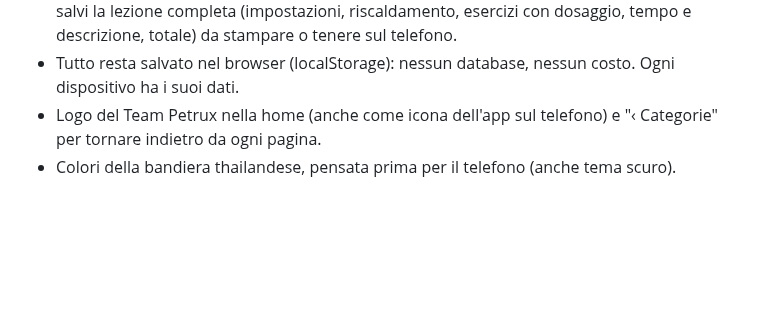
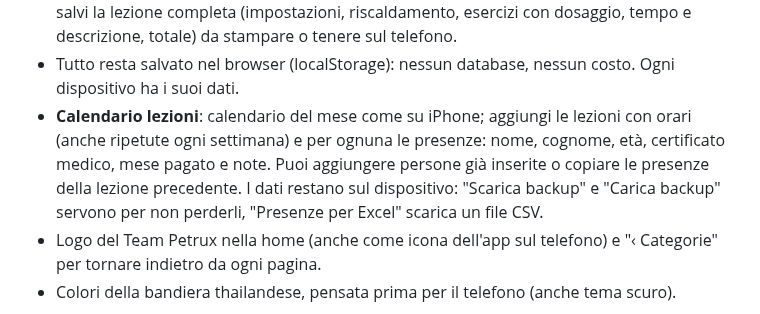
Before and after one commit to matteopetrucci91/TeamPetrux, a Markdown page: README.md, the part around the change. Rendered like a GitHub page; blank space fills up the shorter version.

```diff
--- a/README.md
+++ b/README.md
@@ -28,6 +28,10 @@ App Muay Thai per strutturare gli allenamenti: scegli una categoria e ottieni es
   Con **⬇ Scarica PDF dell'allenamento** salvi la lezione completa (impostazioni, riscaldamento, esercizi con dosaggio,
   tempo e descrizione, totale) da stampare o tenere sul telefono.
 - Tutto resta salvato nel browser (localStorage): nessun database, nessun costo. Ogni dispositivo ha i suoi dati.
+- **Calendario lezioni**: calendario del mese come su iPhone; aggiungi le lezioni con orari (anche ripetute ogni settimana)
+  e per ognuna le presenze: nome, cognome, età, certificato medico, mese pagato e note. Puoi aggiungere persone già
+  inserite o copiare le presenze della lezione precedente. I dati restano sul dispositivo: "Scarica backup" e
+  "Carica backup" servono per non perderli, "Presenze per Excel" scarica un file CSV.
 - Logo del Team Petrux nella home (anche come icona dell'app sul telefono) e "‹ Categorie" per tornare indietro da ogni pagina.
 - Colori della bandiera thailandese, pensata prima per il telefono (anche tema scuro).
 
```
Also changed, not shown: docs/anteprima-calendario.png (added), docs/anteprima-presenze.png (added), 8 other files.
